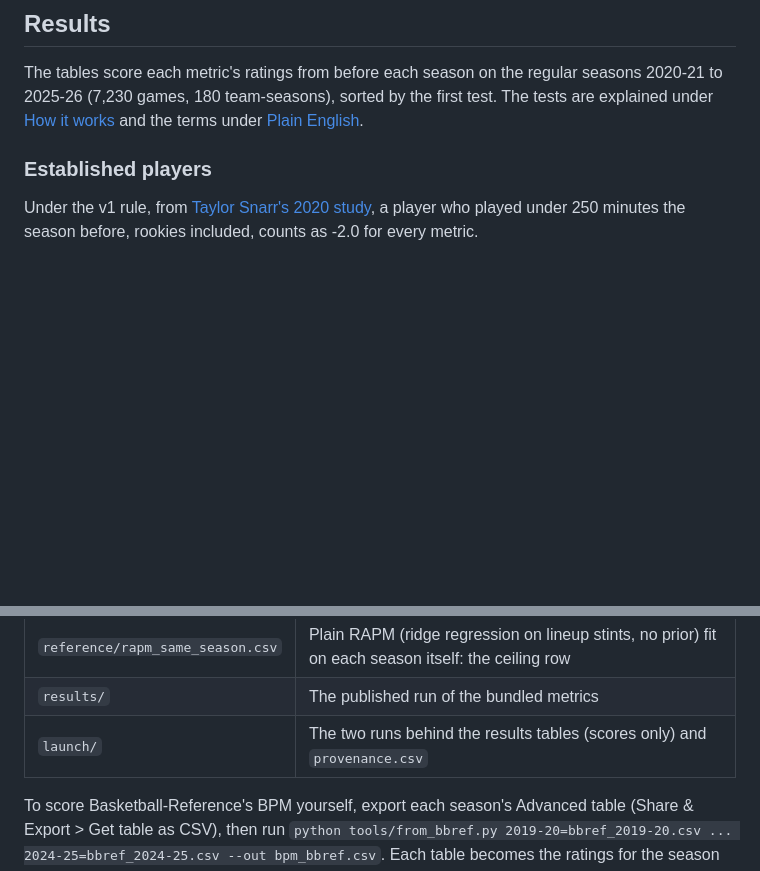
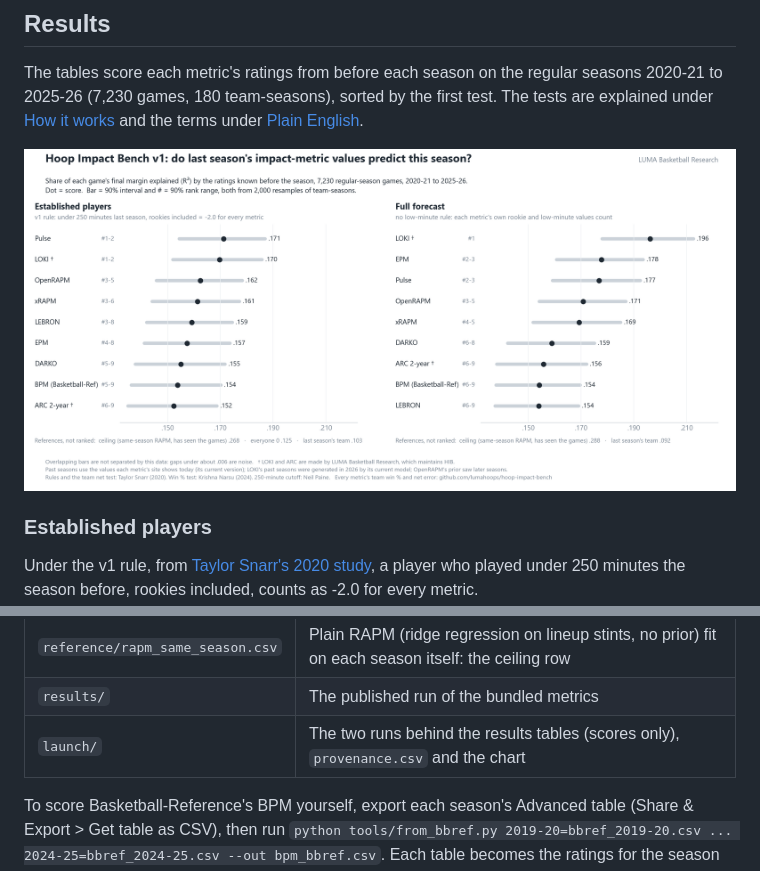
Before and after one commit to lumahoops/hoop-impact-bench, a Markdown page: README.md, 2 parts joined by grey strips. GitHub-like rendering; pictures changed too: launch/hib-launch.png (added); blank space fills up the shorter version.

Commit message:
v1.0.0 release: chart in launch/ and at the top of the results, release date 2026-10-29 (README news, CITATION)

```diff
--- a/README.md
+++ b/README.md
@@ -24,6 +24,8 @@ anyone can rerun every published number.
 The tables score each metric's ratings from before each season on the regular seasons 2020-21 to 2025-26 (7,230 games,
 180 team-seasons), sorted by the first test. The tests are explained under [How it works](#how-it-works) and the terms
 under [Plain English](#plain-english).
+
+![HIB v1 results: game margins R² with 90% intervals](launch/hib-launch.png)
 
 ### Established players
 
@@ -259,7 +261,7 @@ records the version and the sha256 of the `eval.py` that made it.
 | `ratings/` | Bundled metrics: LOKI, a LOKI research variant with a BPM prior (`loki_bpm`), ARC over 1, 2 and 3 seasons, and OpenRAPM (MIT license, snapshot of 2026-10-29) |
 | `reference/rapm_same_season.csv` | Plain RAPM (ridge regression on lineup stints, no prior) fit on each season itself: the ceiling row |
 | `results/` | The published run of the bundled metrics |
-| `launch/` | The two runs behind the results tables (scores only) and `provenance.csv` |
+| `launch/` | The two runs behind the results tables (scores only), `provenance.csv` and the chart |
 
 To score Basketball-Reference's BPM yourself, export each season's Advanced table (Share & Export > Get table as CSV),
 then run `python tools/from_bbref.py 2019-20=bbref_2019-20.csv ... 2024-25=bbref_2024-25.csv --out bpm_bbref.csv`.
```
Also changed, not shown: other parts of README.md (+1 -1 lines), 1 other file.
